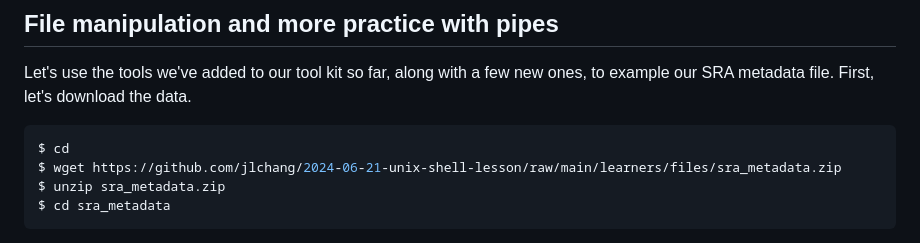
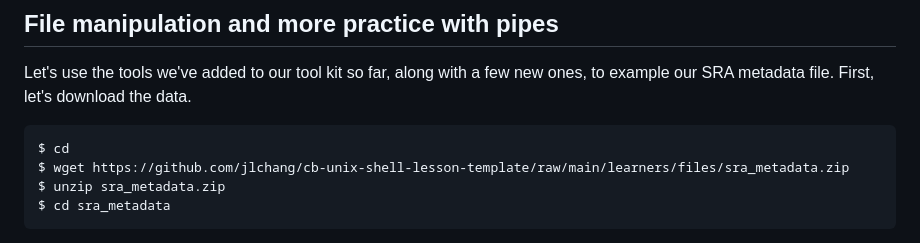
Before and after one commit to broadinstitute/2024-09-20-unix-shell-lesson, a Markdown page: learners/Extra_lesson.md, the part around the change. Rendered like a GitHub page.

Commit message:
point wget to template repo

````diff
--- a/learners/Extra_lesson.md
+++ b/learners/Extra_lesson.md
@@ -8,7 +8,7 @@ Let's use the tools we've added to our tool kit so far, along with a few new one
 
 ```bash
 $ cd
-$ wget https://github.com/jlchang/2024-06-21-unix-shell-lesson/raw/main/learners/files/sra_metadata.zip
+$ wget https://github.com/jlchang/cb-unix-shell-lesson-template/raw/main/learners/files/sra_metadata.zip
 $ unzip sra_metadata.zip
 $ cd sra_metadata
 ```
````
